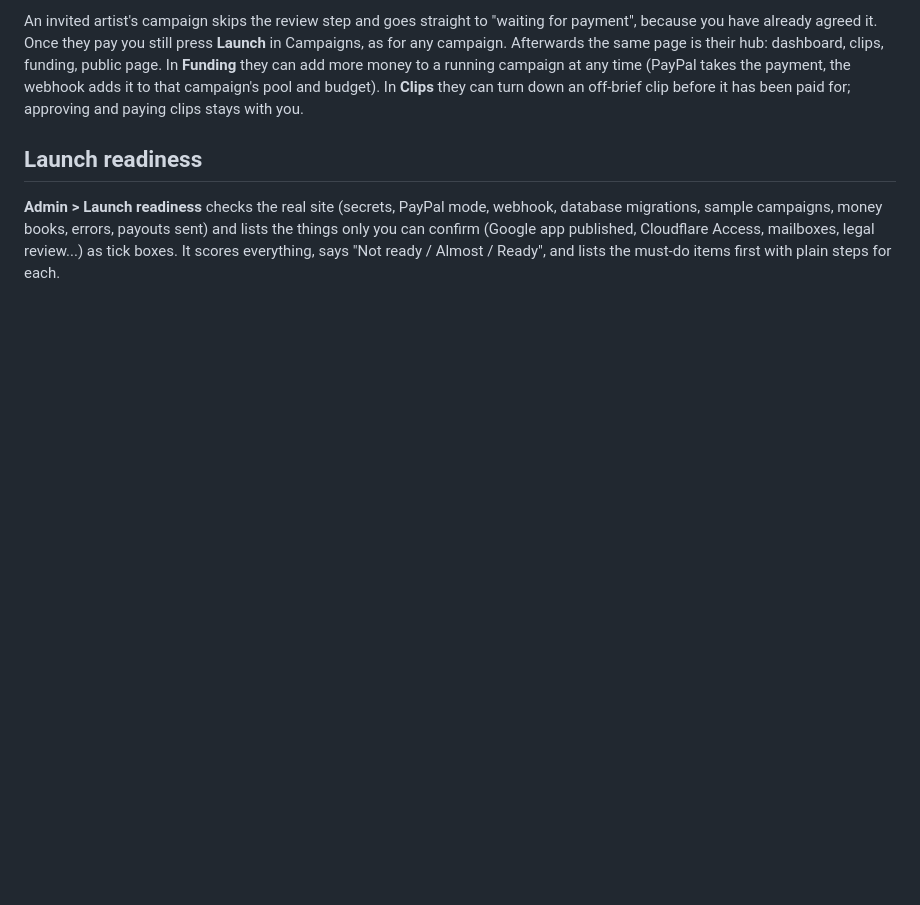
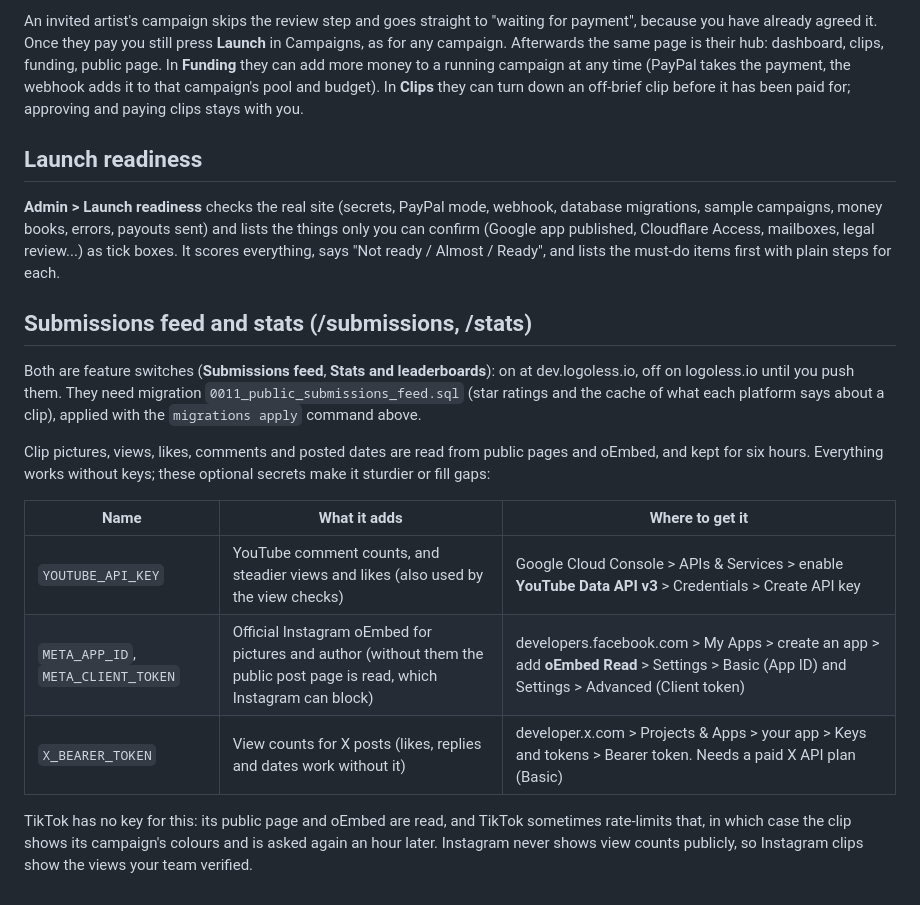
Before and after one commit to logolessio/mainsite, a Markdown page: PLATFORM_SETUP.md, the part around the change. Rendered like a GitHub page; blank space fills up the shorter version.

Commit message:
Setup guide: the optional keys for the submissions feed

```diff
--- a/PLATFORM_SETUP.md
+++ b/PLATFORM_SETUP.md
@@ -102,3 +102,17 @@ An invited artist's campaign skips the review step and goes straight to "waiting
 ## Launch readiness
 
 **Admin > Launch readiness** checks the real site (secrets, PayPal mode, webhook, database migrations, sample campaigns, money books, errors, payouts sent) and lists the things only you can confirm (Google app published, Cloudflare Access, mailboxes, legal review...) as tick boxes. It scores everything, says "Not ready / Almost / Ready", and lists the must-do items first with plain steps for each.
+
+## Submissions feed and stats (/submissions, /stats)
+
+Both are feature switches (**Submissions feed**, **Stats and leaderboards**): on at dev.logoless.io, off on logoless.io until you push them. They need migration `0011_public_submissions_feed.sql` (star ratings and the cache of what each platform says about a clip), applied with the `migrations apply` command above.
+
+Clip pictures, views, likes, comments and posted dates are read from public pages and oEmbed, and kept for six hours. Everything works without keys; these optional secrets make it sturdier or fill gaps:
+
+| Name | What it adds | Where to get it |
+| --- | --- | --- |
+| `YOUTUBE_API_KEY` | YouTube comment counts, and steadier views and likes (also used by the view checks) | Google Cloud Console > APIs & Services > enable **YouTube Data API v3** > Credentials > Create API key |
+| `META_APP_ID`, `META_CLIENT_TOKEN` | Official Instagram oEmbed for pictures and author (without them the public post page is read, which Instagram can block) | developers.facebook.com > My Apps > create an app > add **oEmbed Read** > Settings > Basic (App ID) and Settings > Advanced (Client token) |
+| `X_BEARER_TOKEN` | View counts for X posts (likes, replies and dates work without it) | developer.x.com > Projects & Apps > your app > Keys and tokens > Bearer token. Needs a paid X API plan (Basic) |
+
+TikTok has no key for this: its public page and oEmbed are read, and TikTok sometimes rate-limits that, in which case the clip shows its campaign's colours and is asked again an hour later. Instagram never shows view counts publicly, so Instagram clips show the views your team verified.
```
